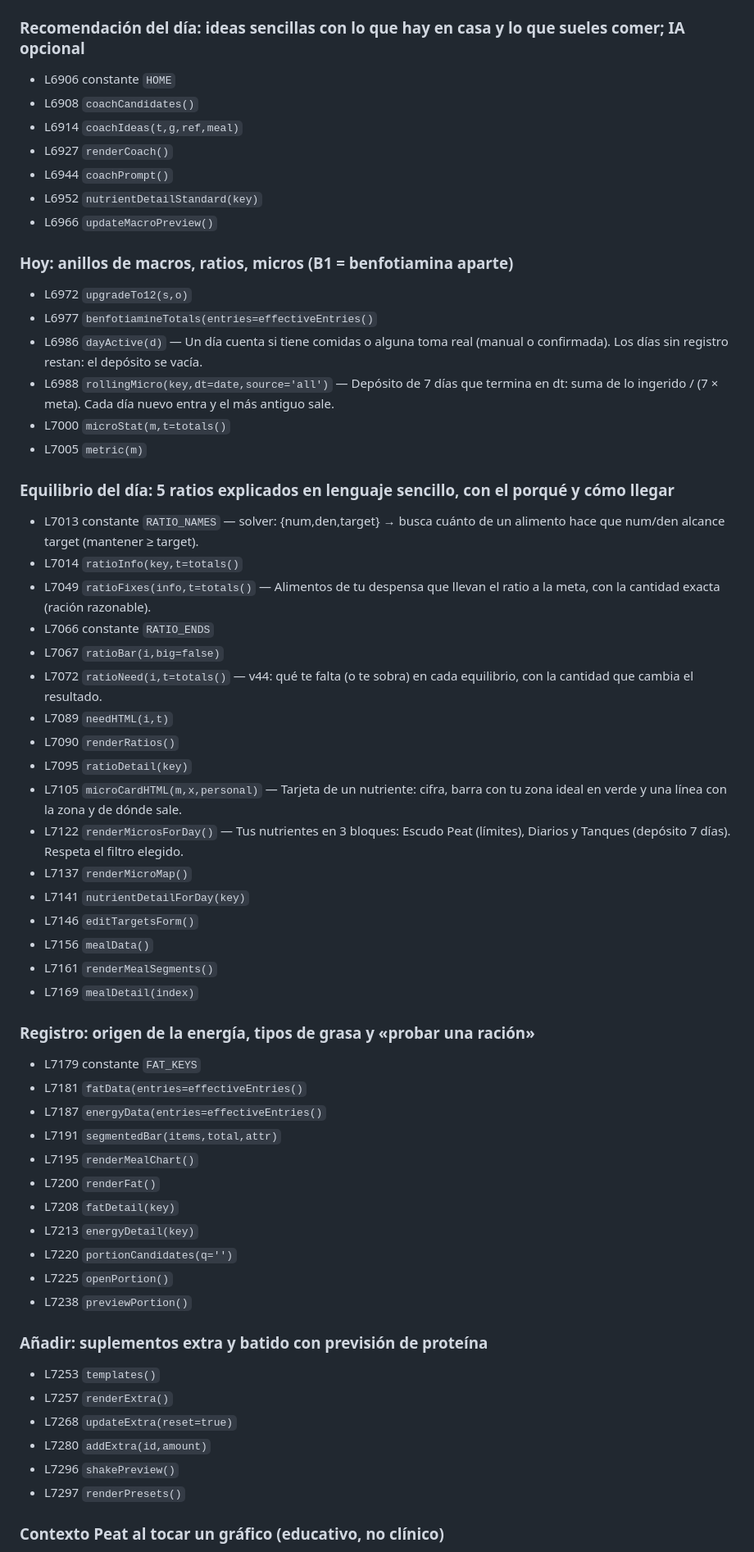
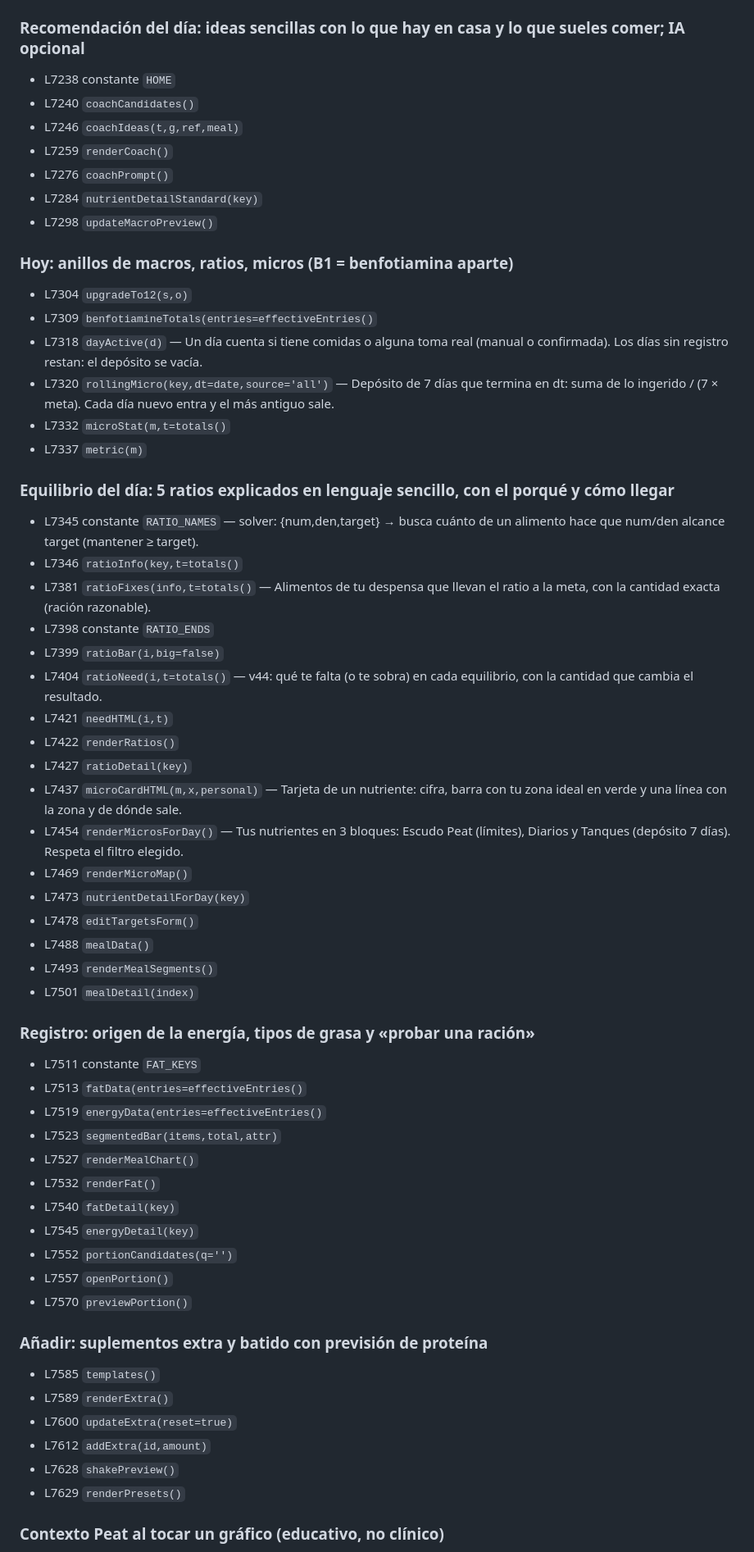
Before and after one commit to BioPeat/biopeat, a Markdown page: MAPA_DEL_CODIGO.md, the part around one of its changes. Shown at 82% size. GitHub-like rendering.

Commit message:
CONTEXTO y MAPA actualizados solos

```diff
--- a/MAPA_DEL_CODIGO.md
+++ b/MAPA_DEL_CODIGO.md
@@ -158,65 +170,65 @@ Generado con `python tools/mapa.py`. No lo edites a mano. Las líneas son orient
 
 ### Recomendación del día: ideas sencillas con lo que hay en casa y lo que sueles comer; IA opcional
 
-- L6906 constante `HOME`
-- L6908 `coachCandidates()`
-- L6914 `coachIdeas(t,g,ref,meal)`
-- L6927 `renderCoach()`
-- L6944 `coachPrompt()`
-- L6952 `nutrientDetailStandard(key)`
-- L6966 `updateMacroPreview()`
+- L7238 constante `HOME`
+- L7240 `coachCandidates()`
+- L7246 `coachIdeas(t,g,ref,meal)`
+- L7259 `renderCoach()`
+- L7276 `coachPrompt()`
+- L7284 `nutrientDetailStandard(key)`
+- L7298 `updateMacroPreview()`
 
 ### Hoy: anillos de macros, ratios, micros (B1 = benfotiamina aparte)
 
-- L6972 `upgradeTo12(s,o)`
-- L6977 `benfotiamineTotals(entries=effectiveEntries()`
-- L6986 `dayActive(d)` — Un día cuenta si tiene comidas o alguna toma real (manual o confirmada). Los días sin registro restan: el depósito se vacía.
-- L6988 `rollingMicro(key,dt=date,source='all')` — Depósito de 7 días que termina en dt: suma de lo ingerido / (7 × meta). Cada día nuevo entra y el más antiguo sale.
-- L7000 `microStat(m,t=totals()`
-- L7005 `metric(m)`
+- L7304 `upgradeTo12(s,o)`
+- L7309 `benfotiamineTotals(entries=effectiveEntries()`
+- L7318 `dayActive(d)` — Un día cuenta si tiene comidas o alguna toma real (manual o confirmada). Los días sin registro restan: el depósito se vacía.
+- L7320 `rollingMicro(key,dt=date,source='all')` — Depósito de 7 días que termina en dt: suma de lo ingerido / (7 × meta). Cada día nuevo entra y el más antiguo sale.
+- L7332 `microStat(m,t=totals()`
+- L7337 `metric(m)`
 
 ### Equilibrio del día: 5 ratios explicados en lenguaje sencillo, con el porqué y cómo llegar
 
-- L7013 constante `RATIO_NAMES` — solver: {num,den,target} → busca cuánto de un alimento hace que num/den alcance target (mantener ≥ target).
-- L7014 `ratioInfo(key,t=totals()`
-- L7049 `ratioFixes(info,t=totals()` — Alimentos de tu despensa que llevan el ratio a la meta, con la cantidad exacta (ración razonable).
-- L7066 constante `RATIO_ENDS`
-- L7067 `ratioBar(i,big=false)`
-- L7072 `ratioNeed(i,t=totals()` — v44: qué te falta (o te sobra) en cada equilibrio, con la cantidad que cambia el resultado.
-- L7089 `needHTML(i,t)`
-- L7090 `renderRatios()`
-- L7095 `ratioDetail(key)`
-- L7105 `microCardHTML(m,x,personal)` — Tarjeta de un nutriente: cifra, barra con tu zona ideal en verde y una línea con la zona y de dónde sale.
-- L7122 `renderMicrosForDay()` — Tus nutrientes en 3 bloques: Escudo Peat (límites), Diarios y Tanques (depósito 7 días). Respeta el filtro elegido.
-- L7137 `renderMicroMap()`
-- L7141 `nutrientDetailForDay(key)`
-- L7146 `editTargetsForm()`
-- L7156 `mealData()`
-- L7161 `renderMealSegments()`
-- L7169 `mealDetail(index)`
+- L7345 constante `RATIO_NAMES` — solver: {num,den,target} → busca cuánto de un alimento hace que num/den alcance target (mantener ≥ target).
+- L7346 `ratioInfo(key,t=totals()`
+- L7381 `ratioFixes(info,t=totals()` — Alimentos de tu despensa que llevan el ratio a la meta, con la cantidad exacta (ración razonable).
+- L7398 constante `RATIO_ENDS`
+- L7399 `ratioBar(i,big=false)`
+- L7404 `ratioNeed(i,t=totals()` — v44: qué te falta (o te sobra) en cada equilibrio, con la cantidad que cambia el resultado.
+- L7421 `needHTML(i,t)`
+- L7422 `renderRatios()`
+- L7427 `ratioDetail(key)`
+- L7437 `microCardHTML(m,x,personal)` — Tarjeta de un nutriente: cifra, barra con tu zona ideal en verde y una línea con la zona y de dónde sale.
+- L7454 `renderMicrosForDay()` — Tus nutrientes en 3 bloques: Escudo Peat (límites), Diarios y Tanques (depósito 7 días). Respeta el filtro elegido.
+- L7469 `renderMicroMap()`
+- L7473 `nutrientDetailForDay(key)`
+- L7478 `editTargetsForm()`
+- L7488 `mealData()`
+- L7493 `renderMealSegments()`
+- L7501 `mealDetail(index)`
 
 ### Registro: origen de la energía, tipos de grasa y «probar una ración»
 
-- L7179 constante `FAT_KEYS`
-- L7181 `fatData(entries=effectiveEntries()`
-- L7187 `energyData(entries=effectiveEntries()`
-- L7191 `segmentedBar(items,total,attr)`
-- L7195 `renderMealChart()`
-- L7200 `renderFat()`
-- L7208 `fatDetail(key)`
-- L7213 `energyDetail(key)`
-- L7220 `portionCandidates(q='')`
-- L7225 `openPortion()`
-- L7238 `previewPortion()`
+- L7511 constante `FAT_KEYS`
+- L7513 `fatData(entries=effectiveEntries()`
+- L7519 `energyData(entries=effectiveEntries()`
+- L7523 `segmentedBar(items,total,attr)`
+- L7527 `renderMealChart()`
+- L7532 `renderFat()`
+- L7540 `fatDetail(key)`
+- L7545 `energyDetail(key)`
+- L7552 `portionCandidates(q='')`
+- L7557 `openPortion()`
+- L7570 `previewPortion()`
 
 ### Añadir: suplementos extra y batido con previsión de proteína
 
-- L7253 `templates()`
-- L7257 `renderExtra()`
-- L7268 `updateExtra(reset=true)`
-- L7280 `addExtra(id,amount)`
-- L7296 `shakePreview()`
-- L7297 `renderPresets()`
+- L7585 `templates()`
+- L7589 `renderExtra()`
+- L7600 `updateExtra(reset=true)`
+- L7612 `addExtra(id,amount)`
+- L7628 `shakePreview()`
+- L7629 `renderPresets()`
 
 ### Contexto Peat al tocar un gráfico (educativo, no clínico)
 
```
Also changed, not shown: other parts of MAPA_DEL_CODIGO.md (+290 -278 lines), CONTEXTO_BIOPEAT.md (+1 -1 lines).
